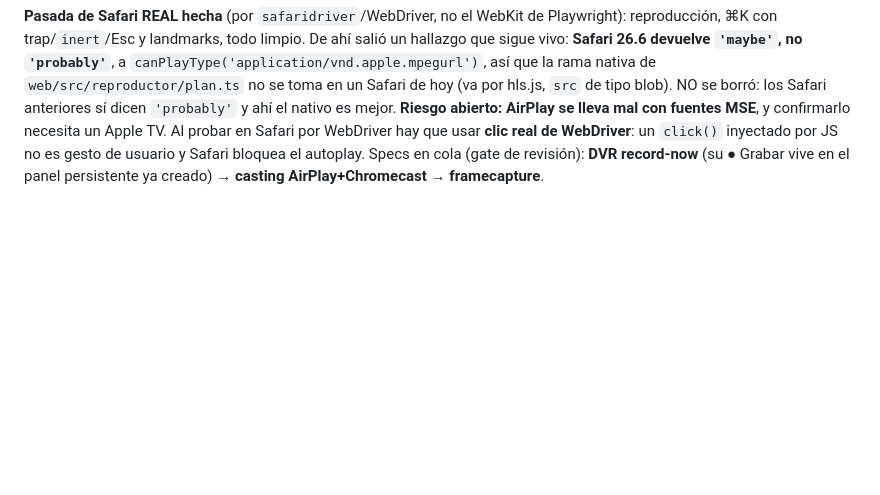
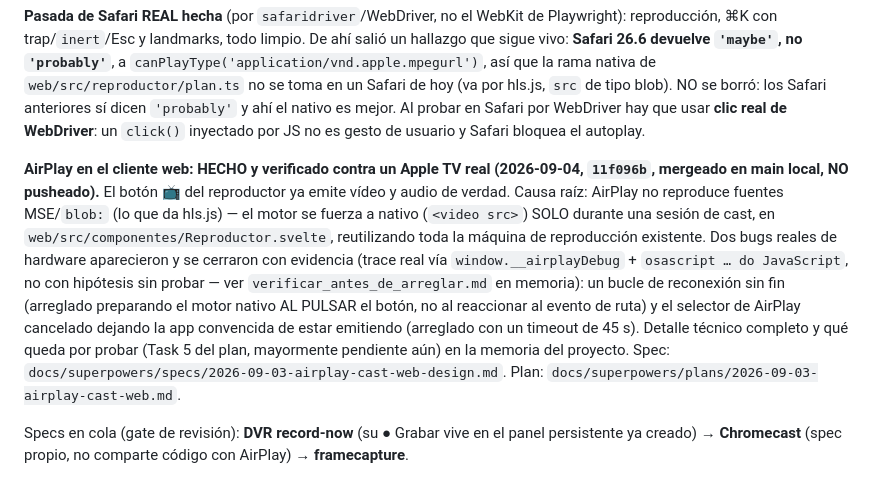
Before and after one commit to gdberysan/open-tv, a Markdown page: CLAUDE.md, the part around the change. Rendered like a GitHub page; blank space fills up the shorter version.

Commit message:
docs: AirPlay web al día en CLAUDE.md, ruta de build corregida en README
CLAUDE.md: la sección de estado y hoja de ruta hablaba del riesgo
AirPlay+MSE como abierto y listaba 'casting AirPlay+Chromecast' como
un solo ítem en cola — ambos quedaron obsoletos hoy (AirPlay hecho y
verificado contra hardware real, Chromecast es ahora su propio ítem).

README (es/en): 'npm run build' genera internal/ui/dist, no web/dist
— desajuste encontrado al revisar la salud del repo, no relacionado
con AirPlay.

Co-Authored-By: Claude Sonnet 5 <noreply@anthropic.com>

```diff
--- a/CLAUDE.md
+++ b/CLAUDE.md
@@ -154,9 +154,28 @@ De ahí salió un hallazgo que sigue vivo: **Safari 26.6 devuelve `'maybe'`, no
 `'probably'`**, a `canPlayType('application/vnd.apple.mpegurl')`, así que la
 rama nativa de `web/src/reproductor/plan.ts` no se toma en un Safari de hoy
 (va por hls.js, `src` de tipo blob). NO se borró: los Safari anteriores sí
-dicen `'probably'` y ahí el nativo es mejor. **Riesgo abierto: AirPlay se
-lleva mal con fuentes MSE**, y confirmarlo necesita un Apple TV. Al probar en
-Safari por WebDriver hay que usar **clic real de WebDriver**: un `click()`
-inyectado por JS no es gesto de usuario y Safari bloquea el autoplay. Specs en cola (gate de revisión): **DVR record-now** (su ● Grabar
-vive en el panel persistente ya creado) → **casting AirPlay+Chromecast** →
-**framecapture**.
+dicen `'probably'` y ahí el nativo es mejor. Al probar en Safari por WebDriver
+hay que usar **clic real de WebDriver**: un `click()` inyectado por JS no es
+gesto de usuario y Safari bloquea el autoplay.
+
+**AirPlay en el cliente web: HECHO y verificado contra un Apple TV real
+(2026-09-04, `11f096b`, mergeado en main local, NO pusheado).** El botón 📺
+del reproductor ya emite vídeo y audio de verdad. Causa raíz: AirPlay no
+reproduce fuentes MSE/`blob:` (lo que da hls.js) — el motor se fuerza a
+nativo (`<video src>`) SOLO durante una sesión de cast, en
+`web/src/componentes/Reproductor.svelte`, reutilizando toda la máquina de
+reproducción existente. Dos bugs reales de hardware aparecieron y se
+cerraron con evidencia (trace real vía `window.__airplayDebug` +
+`osascript … do JavaScript`, no con hipótesis sin probar — ver
+`verificar_antes_de_arreglar.md` en memoria): un bucle de reconexión sin fin
+(arreglado preparando el motor nativo AL PULSAR el botón, no al reaccionar
+al evento de ruta) y el selector de AirPlay cancelado dejando la app
+convencida de estar emitiendo (arreglado con un timeout de 45 s). Detalle
+técnico completo y qué queda por probar (Task 5 del plan, mayormente
+pendiente aún) en la memoria del proyecto. Spec:
+`docs/superpowers/specs/2026-09-03-airplay-cast-web-design.md`. Plan:
+`docs/superpowers/plans/2026-09-03-airplay-cast-web.md`.
+
+Specs en cola (gate de revisión): **DVR record-now** (su ● Grabar
+vive en el panel persistente ya creado) → **Chromecast** (spec propio, no
+comparte código con AirPlay) → **framecapture**.
```
Also changed, not shown: README.md (+2 -2 lines).
